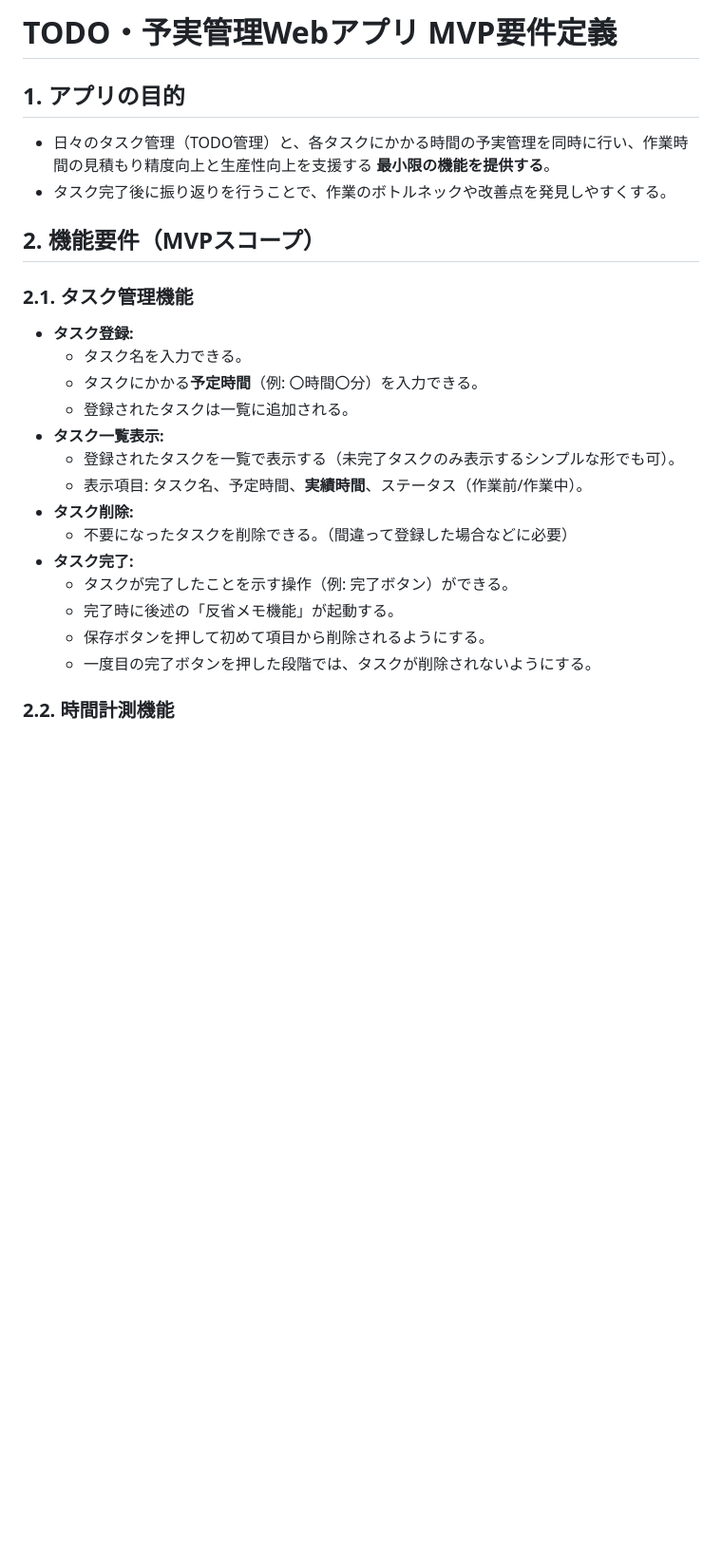
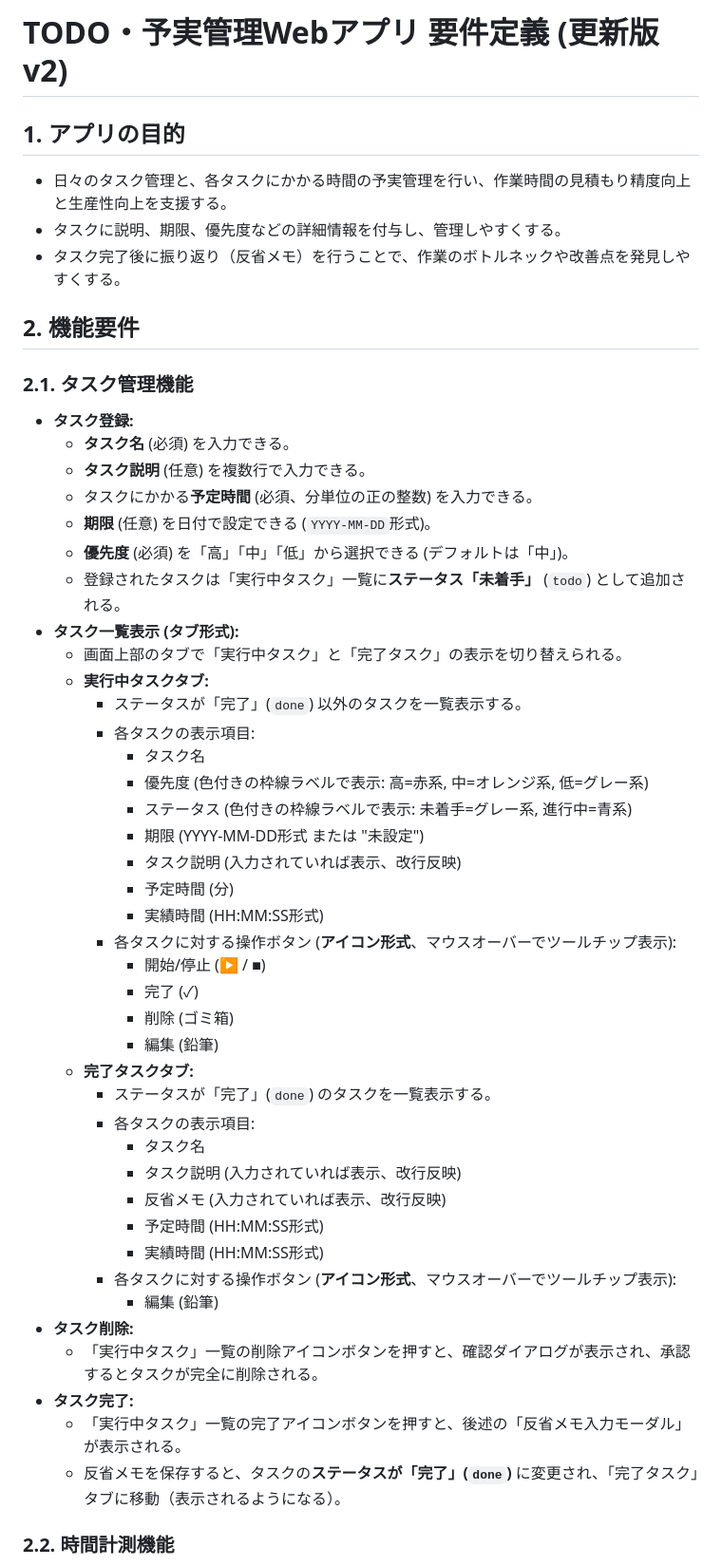
Before and after one commit to utibori-jp/yojitsu-tracker, a Markdown page: requirements/requirements_mvp.md, the part around one of its changes. Shown at 95% size. Drawn GitHub-style; blank space fills up the shorter version.

```diff
--- a/requirements/requirements_mvp.md
+++ b/requirements/requirements_mvp.md
@@ -1,28 +1,54 @@
-# TODO・予実管理Webアプリ MVP要件定義
+# TODO・予実管理Webアプリ 要件定義 (更新版 v2)
 
 ## 1. アプリの目的
 
-* 日々のタスク管理（TODO管理）と、各タスクにかかる時間の予実管理を同時に行い、作業時間の見積もり精度向上と生産性向上を支援する **最小限の機能を提供する**。
-* タスク完了後に振り返りを行うことで、作業のボトルネックや改善点を発見しやすくする。
+* 日々のタスク管理と、各タスクにかかる時間の予実管理を行い、作業時間の見積もり精度向上と生産性向上を支援する。
+* タスクに説明、期限、優先度などの詳細情報を付与し、管理しやすくする。
+* タスク完了後に振り返り（反省メモ）を行うことで、作業のボトルネックや改善点を発見しやすくする。
 
-## 2. 機能要件（MVPスコープ）
+## 2. 機能要件
 
 ### 2.1. タスク管理機能
 
 * **タスク登録:**
-    * タスク名を入力できる。
-    * タスクにかかる**予定時間**（例: 〇時間〇分）を入力できる。
-    * 登録されたタスクは一覧に追加される。
-* **タスク一覧表示:**
-    * 登録されたタスクを一覧で表示する（未完了タスクのみ表示するシンプルな形でも可）。
-    * 表示項目: タスク名、予定時間、**実績時間**、ステータス（作業前/作業中）。
+    * **タスク名** (必須) を入力できる。
+    * **タスク説明** (任意) を複数行で入力できる。
+    * タスクにかかる**予定時間** (必須、分単位の正の整数) を入力できる。
+    * **期限** (任意) を日付で設定できる (`YYYY-MM-DD`形式)。
+    * **優先度** (必須) を「高」「中」「低」から選択できる (デフォルトは「中」)。
+    * 登録されたタスクは「実行中タスク」一覧に**ステータス「未着手」** (`todo`) として追加される。
+* **タスク一覧表示 (タブ形式):**
+    * 画面上部のタブで「実行中タスク」と「完了タスク」の表示を切り替えられる。
+    * **実行中タスクタブ:**
+        * ステータスが「完了」(`done`) 以外のタスクを一覧表示する。
+        * 各タスクの表示項目:
+            * タスク名
+            * 優先度 (色付きの枠線ラベルで表示: 高=赤系, 中=オレンジ系, 低=グレー系)
+            * ステータス (色付きの枠線ラベルで表示: 未着手=グレー系, 進行中=青系)
+            * 期限 (YYYY-MM-DD形式 または "未設定")
+            * タスク説明 (入力されていれば表示、改行反映)
+            * 予定時間 (分)
+            * 実績時間 (HH:MM:SS形式)
+        * 各タスクに対する操作ボタン (**アイコン形式**、マウスオーバーでツールチップ表示):
+            * 開始/停止 (▶ / ■)
+            * 完了 (✓)
+            * 削除 (ゴミ箱)
+            * 編集 (鉛筆)
+    * **完了タスクタブ:**
+        * ステータスが「完了」(`done`) のタスクを一覧表示する。
+        * 各タスクの表示項目:
+            * タスク名
+            * タスク説明 (入力されていれば表示、改行反映)
+            * 反省メモ (入力されていれば表示、改行反映)
+            * 予定時間 (HH:MM:SS形式)
+            * 実績時間 (HH:MM:SS形式)
+        * 各タスクに対する操作ボタン (**アイコン形式**、マウスオーバーでツールチップ表示):
+            * 編集 (鉛筆)
 * **タスク削除:**
-    * 不要になったタスクを削除できる。（間違って登録した場合などに必要）
+    * 「実行中タスク」一覧の削除アイコンボタンを押すと、確認ダイアログが表示され、承認するとタスクが完全に削除される。
 * **タスク完了:**
-    * タスクが完了したことを示す操作（例: 完了ボタン）ができる。
-    * 完了時に後述の「反省メモ機能」が起動する。
-    * 保存ボタンを押して初めて項目から削除されるようにする。
-    * 一度目の完了ボタンを押した段階では、タスクが削除されないようにする。
+    * 「実行中タスク」一覧の完了アイコンボタンを押すと、後述の「反省メモ入力モーダル」が表示される。
+    * 反省メモを保存すると、タスクの**ステータスが「完了」(`done`)** に変更され、「完了タスク」タブに移動（表示されるようになる）。
 
 ### 2.2. 時間計測機能
 
```
Also changed, not shown: other parts of requirements/requirements_mvp.md (+65 -35 lines).
